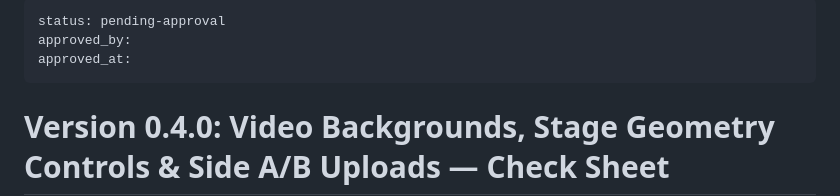
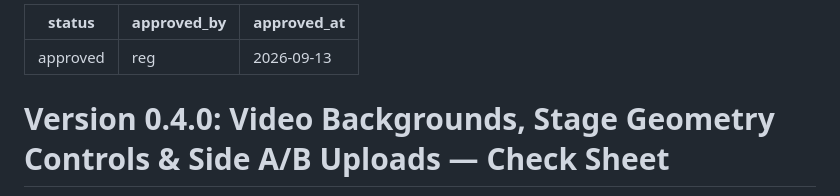
Before and after one commit to reg-almonte/flexioke, a Markdown page: docs/checksheets/version0.4.0.md, the part around the change. Rendered like a GitHub page.

```diff
--- a/docs/checksheets/version0.4.0.md
+++ b/docs/checksheets/version0.4.0.md
@@ -1,7 +1,7 @@
 ---
-status: pending-approval
-approved_by:
-approved_at:
+status: approved
+approved_by: reg
+approved_at: 2026-09-13
 ---
 
 # Version 0.4.0: Video Backgrounds, Stage Geometry Controls & Side A/B Uploads — Check Sheet
```
Also changed, not shown: docs/decisions-log.md (+5 -0 lines).
